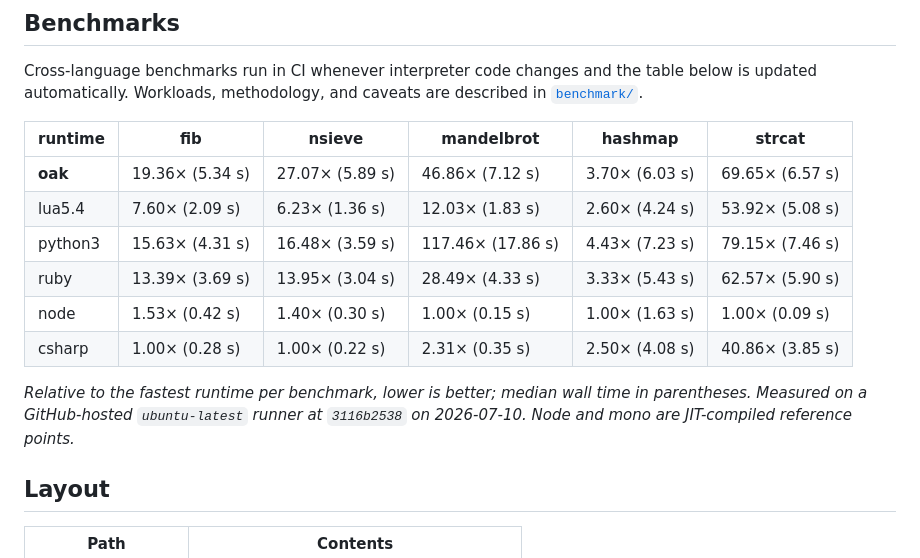
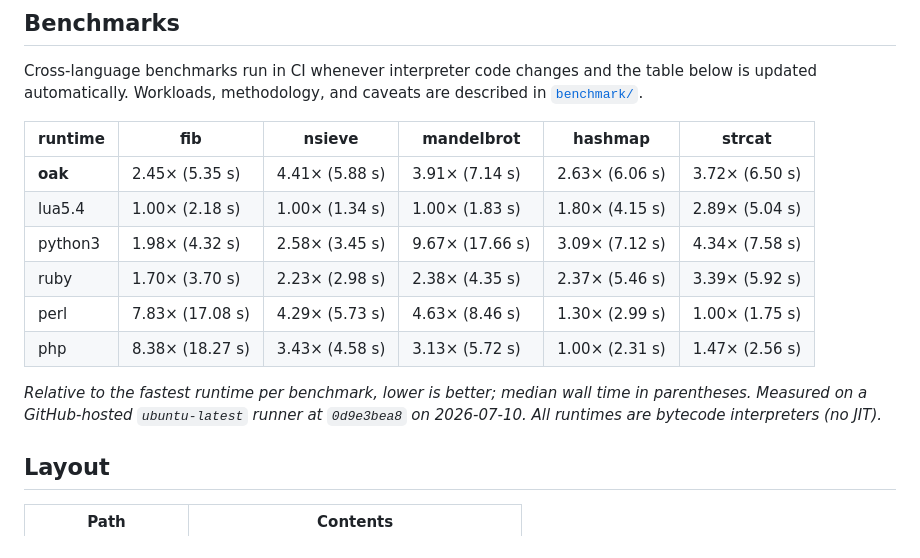
Before and after one commit to vladbelousoff/oak, a Markdown page: README.md, the part around the change. Rendered like a GitHub page.

Commit message:
docs: update benchmark results [skip ci]

```diff
--- a/README.md
+++ b/README.md
@@ -272,14 +272,14 @@ described in [`benchmark/`](benchmark/README.md).
 <!-- benchmark:start -->
 | runtime | fib | nsieve | mandelbrot | hashmap | strcat |
 |---|---|---|---|---|---|
-| **oak** | 19.36× (5.34 s) | 27.07× (5.89 s) | 46.86× (7.12 s) | 3.70× (6.03 s) | 69.65× (6.57 s) |
-| lua5.4 | 7.60× (2.09 s) | 6.23× (1.36 s) | 12.03× (1.83 s) | 2.60× (4.24 s) | 53.92× (5.08 s) |
-| python3 | 15.63× (4.31 s) | 16.48× (3.59 s) | 117.46× (17.86 s) | 4.43× (7.23 s) | 79.15× (7.46 s) |
-| ruby | 13.39× (3.69 s) | 13.95× (3.04 s) | 28.49× (4.33 s) | 3.33× (5.43 s) | 62.57× (5.90 s) |
-| node | 1.53× (0.42 s) | 1.40× (0.30 s) | 1.00× (0.15 s) | 1.00× (1.63 s) | 1.00× (0.09 s) |
-| csharp | 1.00× (0.28 s) | 1.00× (0.22 s) | 2.31× (0.35 s) | 2.50× (4.08 s) | 40.86× (3.85 s) |
+| **oak** | 2.45× (5.35 s) | 4.41× (5.88 s) | 3.91× (7.14 s) | 2.63× (6.06 s) | 3.72× (6.50 s) |
+| lua5.4 | 1.00× (2.18 s) | 1.00× (1.34 s) | 1.00× (1.83 s) | 1.80× (4.15 s) | 2.89× (5.04 s) |
+| python3 | 1.98× (4.32 s) | 2.58× (3.45 s) | 9.67× (17.66 s) | 3.09× (7.12 s) | 4.34× (7.58 s) |
+| ruby | 1.70× (3.70 s) | 2.23× (2.98 s) | 2.38× (4.35 s) | 2.37× (5.46 s) | 3.39× (5.92 s) |
+| perl | 7.83× (17.08 s) | 4.29× (5.73 s) | 4.63× (8.46 s) | 1.30× (2.99 s) | 1.00× (1.75 s) |
+| php | 8.38× (18.27 s) | 3.43× (4.58 s) | 3.13× (5.72 s) | 1.00× (2.31 s) | 1.47× (2.56 s) |
 
-_Relative to the fastest runtime per benchmark, lower is better; median wall time in parentheses. Measured on a GitHub-hosted `ubuntu-latest` runner at `3116b2538` on 2026-07-10. Node and mono are JIT-compiled reference points._
+_Relative to the fastest runtime per benchmark, lower is better; median wall time in parentheses. Measured on a GitHub-hosted `ubuntu-latest` runner at `0d9e3bea8` on 2026-07-10. All runtimes are bytecode interpreters (no JIT)._
 <!-- benchmark:end -->
 
 ## Layout
```
